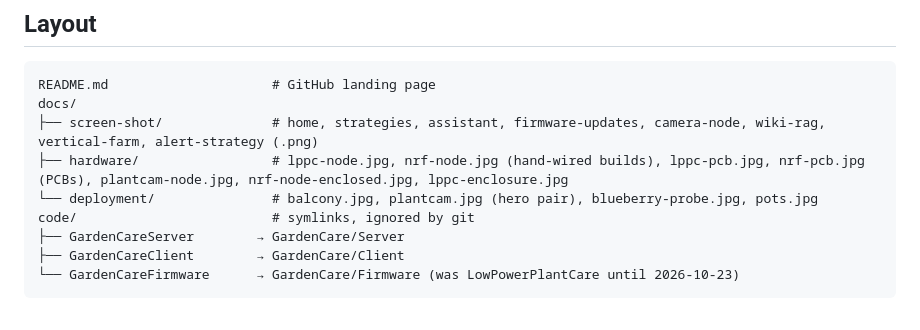
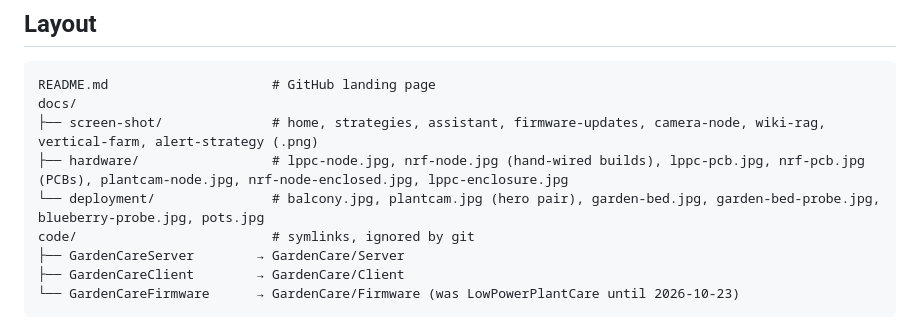
Before and after one commit to sushenghua/GardenAI, a Markdown page: CLAUDE.md, the part around the change. Rendered like a GitHub page.

```diff
--- a/CLAUDE.md
+++ b/CLAUDE.md
@@ -15,7 +15,7 @@ README.md                     # GitHub landing page
 docs/
 ├── screen-shot/              # home, strategies, assistant, firmware-updates, camera-node, wiki-rag, vertical-farm, alert-strategy (.png)
 ├── hardware/                 # lppc-node.jpg, nrf-node.jpg (hand-wired builds), lppc-pcb.jpg, nrf-pcb.jpg (PCBs), plantcam-node.jpg, nrf-node-enclosed.jpg, lppc-enclosure.jpg
-└── deployment/               # balcony.jpg, plantcam.jpg (hero pair), blueberry-probe.jpg, pots.jpg
+└── deployment/               # balcony.jpg, plantcam.jpg (hero pair), garden-bed.jpg, garden-bed-probe.jpg, blueberry-probe.jpg, pots.jpg
 code/                         # symlinks, ignored by git
 ├── GardenCareServer        → GardenCare/Server
 ├── GardenCareClient        → GardenCare/Client
```
Also changed, not shown: README.md (+5 -1 lines), docs/deployment/garden-bed-probe.jpg (added), docs/deployment/garden-bed.jpg (added).
